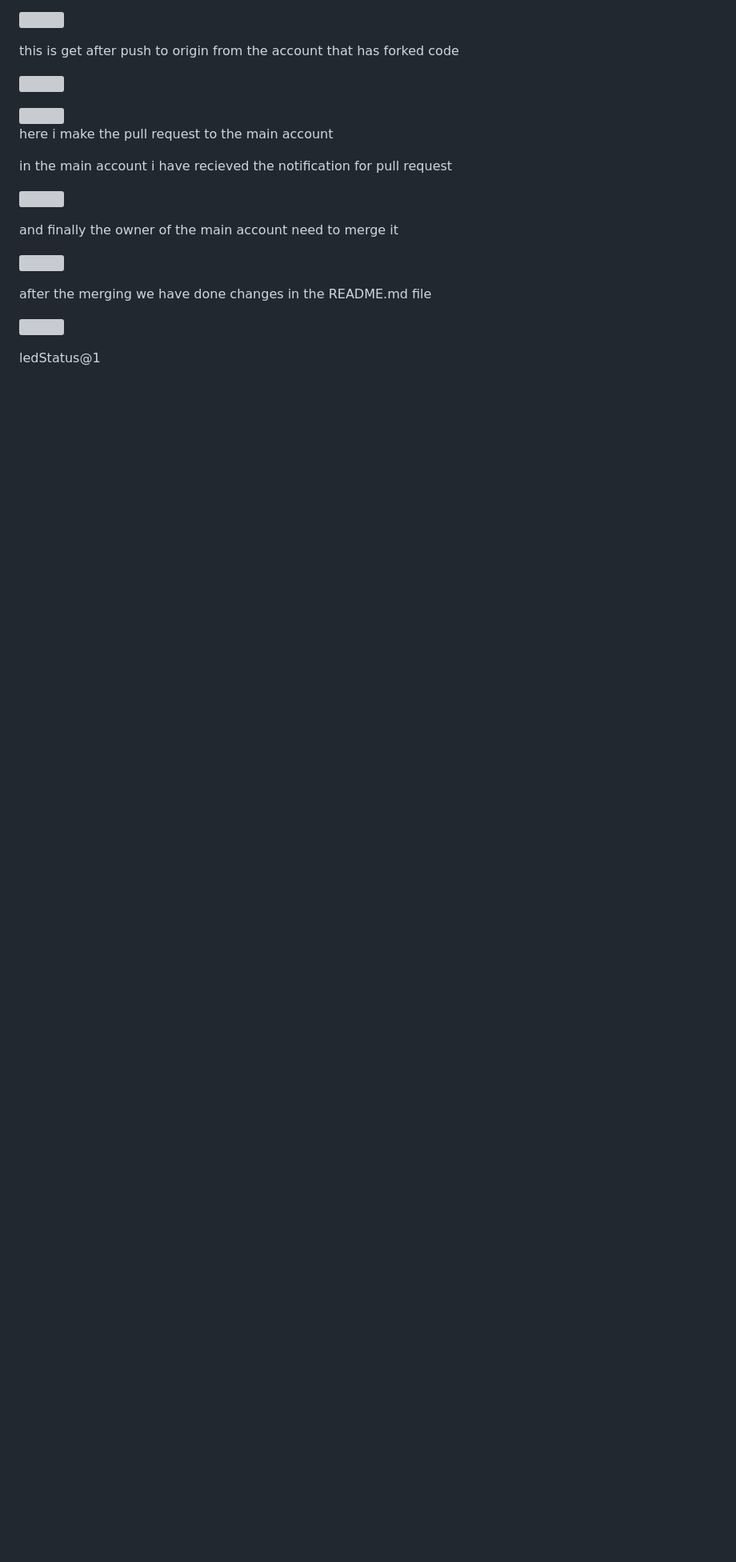
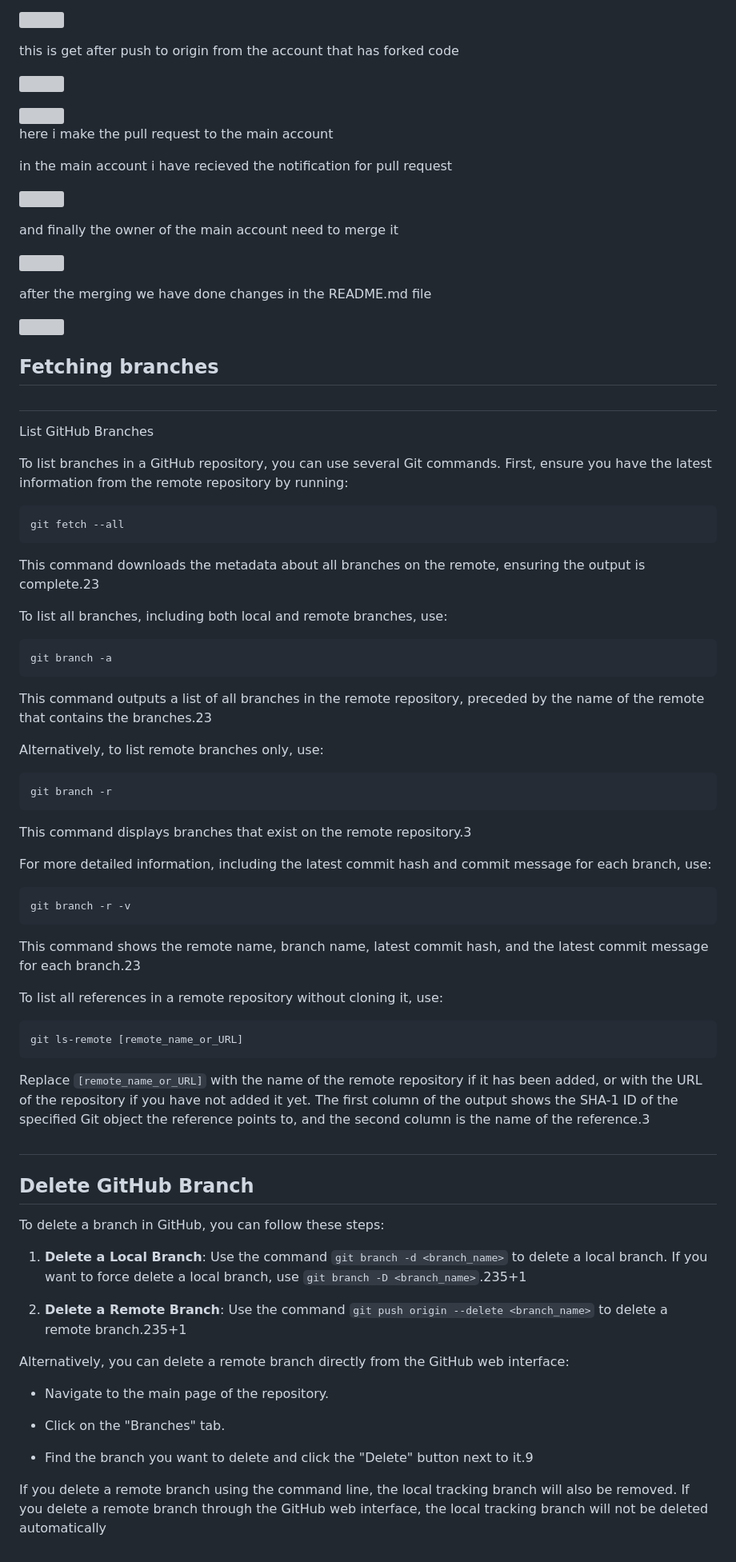
Before and after one commit to harimsd07/UnDefined-Repo, a Markdown page: Github/Tutorial.md, the part around one of its changes. Shown at 80% size. GitHub-like rendering; blank space fills up the shorter version; grey boxes are pictures that could not be loaded.

Commit message:
added a modified github tutorial

````diff
--- a/Github/Tutorial.md
+++ b/Github/Tutorial.md
@@ -152,4 +163,73 @@ after the merging we have done changes in the README.md file
 ![](https://share.note.sx/file/notesx/files/y4rjobcff3nean5m0vqv.png)
 
 
-ledStatus@1
+
+
+## Fetching branches
+
+#
+
+List GitHub Branches
+
+To list branches in a GitHub repository, you can use several Git commands. First, ensure you have the latest information from the remote repository by running:
+
+```
+git fetch --all
+```
+
+This command downloads the metadata about all branches on the remote, ensuring the output is complete.23
+
+To list all branches, including both local and remote branches, use:
+
+```
+git branch -a
+```
+
+This command outputs a list of all branches in the remote repository, preceded by the name of the remote that contains the branches.23
+
+Alternatively, to list remote branches only, use:
+
+```
+git branch -r
+```
+
+This command displays branches that exist on the remote repository.3
+
+For more detailed information, including the latest commit hash and commit message for each branch, use:
+
+```
+git branch -r -v
+```
+
+This command shows the remote name, branch name, latest commit hash, and the latest commit message for each branch.23
+
+To list all references in a remote repository without cloning it, use:
+
+```
+git ls-remote [remote_name_or_URL]
+```
+
+Replace `[remote_name_or_URL]` with the name of the remote repository if it has been added, or with the URL of the repository if you have not added it yet. The first column of the output shows the SHA-1 ID of the specified Git object the reference points to, and the second column is the name of the reference.3
+
+
+#
+
+## Delete GitHub Branch
+
+To delete a branch in GitHub, you can follow these steps:
+
+1. **Delete a Local Branch**: Use the command `git branch -d <branch_name>` to delete a local branch. If you want to force delete a local branch, use `git branch -D <branch_name>`.235+1
+
+2. **Delete a Remote Branch**: Use the command `git push origin --delete <branch_name>` to delete a remote branch.235+1
+
+
+Alternatively, you can delete a remote branch directly from the GitHub web interface:
+
+- Navigate to the main page of the repository.
+
+- Click on the "Branches" tab.
+
+- Find the branch you want to delete and click the "Delete" button next to it.9
+
+
+If you delete a remote branch using the command line, the local tracking branch will also be removed. If you delete a remote branch through the GitHub web interface, the local tracking branch will not be deleted automatically
````
Also changed, not shown: other parts of Github/Tutorial.md (+15 -4 lines).
